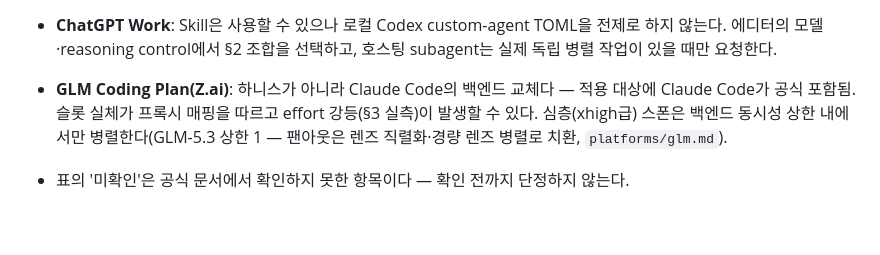
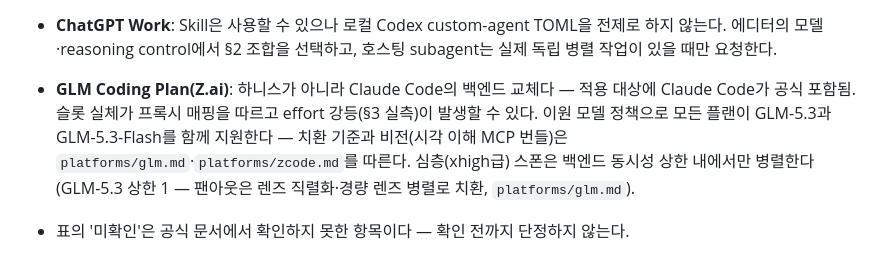
Before and after one commit to acc0mplish/Effort-Router, a Markdown page: SKILL.md, the part around the change. Rendered like a GitHub page; blank space fills up the shorter version.

Commit message:
feat: 본문 §6 GLM 불릿에 이원 모델 정책 요약 추가
GLM-5.3/GLM-5.3-Flash 전 플랜 지원·비전(시각 이해 MCP 번들)을 본문에 요약,
상세 치환 기준은 glm.md·zcode.md 어댑터 지시 유지.

```diff
--- a/SKILL.md
+++ b/SKILL.md
@@ -237,7 +237,7 @@ Codex와 ChatGPT는 §2의 OpenAI 모델 정책을 직접 적용한다. 다른
 - **ChatGPT 데스크톱 앱 Codex 화면**: Codex CLI와 같은 로컬 Skill·`config.toml`·custom agents를 사용한다.
 - **ChatGPT Work**: Skill은 사용할 수 있으나 로컬 Codex custom-agent TOML을 전제로 하지 않는다. 에디터의 모델·reasoning control에서 §2 조합을 선택하고, 호스팅 subagent는 실제 독립 병렬 작업이 있을 때만 요청한다.
 
-- **GLM Coding Plan(Z.ai)**: 하니스가 아니라 Claude Code의 백엔드 교체다 — 적용 대상에 Claude Code가 공식 포함됨. 슬롯 실체가 프록시 매핑을 따르고 effort 강등(§3 실측)이 발생할 수 있다. 심층(xhigh급) 스폰은 백엔드 동시성 상한 내에서만 병렬한다(GLM-5.3 상한 1 — 팬아웃은 렌즈 직렬화·경량 렌즈 병렬로 치환, `platforms/glm.md`).
+- **GLM Coding Plan(Z.ai)**: 하니스가 아니라 Claude Code의 백엔드 교체다 — 적용 대상에 Claude Code가 공식 포함됨. 슬롯 실체가 프록시 매핑을 따르고 effort 강등(§3 실측)이 발생할 수 있다. 이원 모델 정책으로 모든 플랜이 GLM-5.3과 GLM-5.3-Flash를 함께 지원한다 — 치환 기준과 비전(시각 이해 MCP 번들)은 `platforms/glm.md`·`platforms/zcode.md`를 따른다. 심층(xhigh급) 스폰은 백엔드 동시성 상한 내에서만 병렬한다(GLM-5.3 상한 1 — 팬아웃은 렌즈 직렬화·경량 렌즈 병렬로 치환, `platforms/glm.md`).
 - 표의 '미확인'은 공식 문서에서 확인하지 못한 항목이다 — 확인 전까지 단정하지 않는다.
 - 하니스별 삽입 단편과 설치 절차는 동봉 `platforms/`(codex·qwen·gemini·glm·grok·zcode·chat-app·README)에 둔다 — 본문이 우선, 어댑터는 파생이다.
 
```
